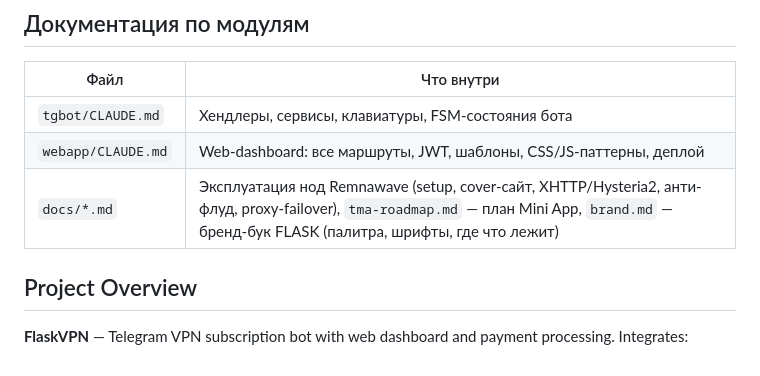
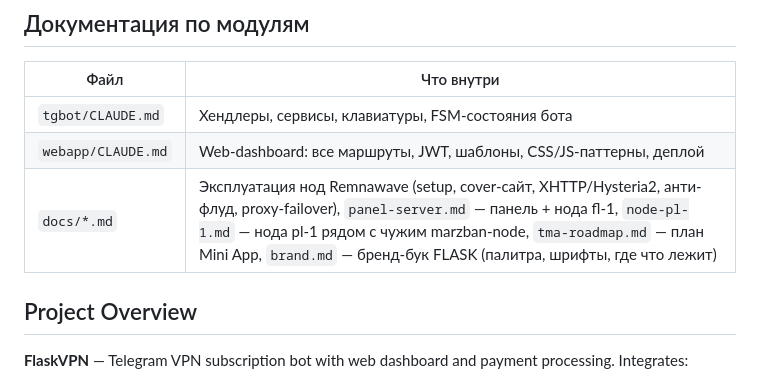
Before and after one commit to lairon2005/FlaskVPN, a Markdown page: CLAUDE.md, the part around the change. Drawn GitHub-style.

Commit message:
Документация ноды pl-1
Co-Authored-By: Claude Sonnet 5.5 <noreply@anthropic.com>

```diff
--- a/CLAUDE.md
+++ b/CLAUDE.md
@@ -10,7 +10,7 @@ This file provides guidance to Claude Code (claude.ai/code) when working with co
 |---|---|
 | `tgbot/CLAUDE.md` | Хендлеры, сервисы, клавиатуры, FSM-состояния бота |
 | `webapp/CLAUDE.md` | Web-dashboard: все маршруты, JWT, шаблоны, CSS/JS-паттерны, деплой |
-| `docs/*.md` | Эксплуатация нод Remnawave (setup, cover-сайт, XHTTP/Hysteria2, анти-флуд, proxy-failover), `tma-roadmap.md` — план Mini App, `brand.md` — бренд-бук FLASK (палитра, шрифты, где что лежит) |
+| `docs/*.md` | Эксплуатация нод Remnawave (setup, cover-сайт, XHTTP/Hysteria2, анти-флуд, proxy-failover), `panel-server.md` — панель + нода fl-1, `node-pl-1.md` — нода pl-1 рядом с чужим marzban-node, `tma-roadmap.md` — план Mini App, `brand.md` — бренд-бук FLASK (палитра, шрифты, где что лежит) |
 
 ## Project Overview
 
```
Also changed, not shown: docs/node-pl-1.md (added, +88 -0 lines).
